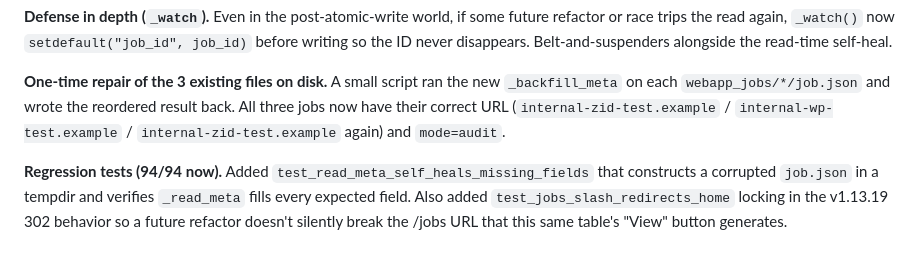
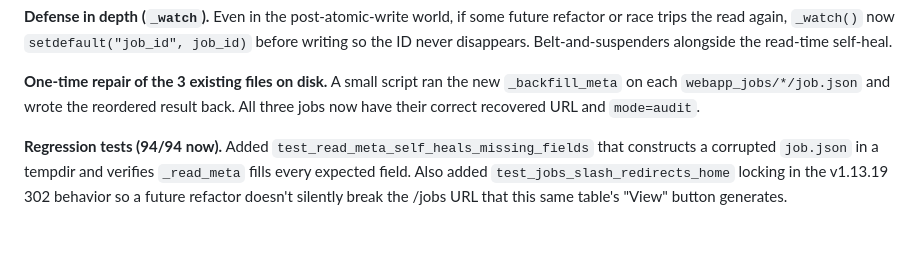
Before and after one commit to Ahmad-Ajm/SCT, a Markdown page: CHANGELOG.md, the part around the change. Rendered like a GitHub page.

```diff
--- a/CHANGELOG.md
+++ b/CHANGELOG.md
@@ -163,9 +163,8 @@ disappears. Belt-and-suspenders alongside the read-time self-heal.
 
 **One-time repair of the 3 existing files on disk.** A small script ran
 the new `_backfill_meta` on each `webapp_jobs/*/job.json` and wrote
-the reordered result back. All three jobs now have their correct URL
-(`internal-zid-test.example` / `internal-wp-test.example` / `internal-zid-test.example` again) and
-`mode=audit`.
+the reordered result back. All three jobs now have their correct
+recovered URL and `mode=audit`.
 
 **Regression tests (94/94 now).** Added `test_read_meta_self_heals_missing_fields`
 that constructs a corrupted `job.json` in a tempdir and verifies
```
Also changed, not shown: docs/INSPECTION-PLAN.md (+3 -3 lines).
